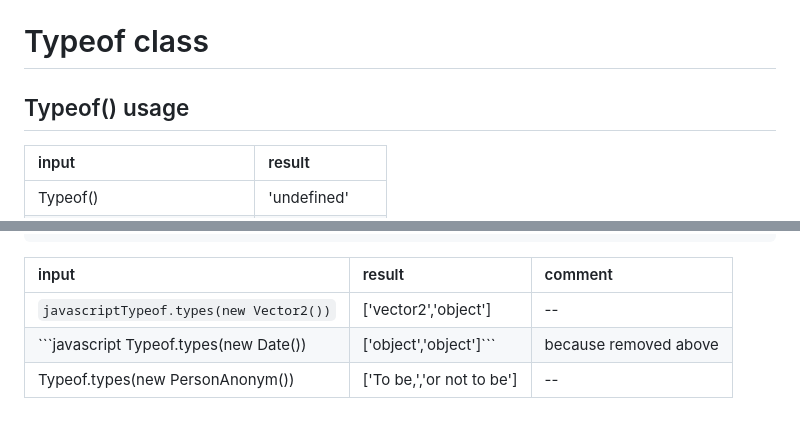
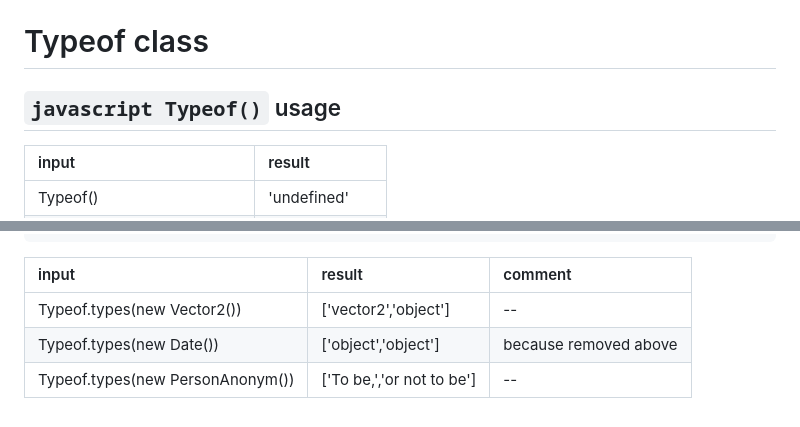
Before and after one commit to 0r4nd/Typeof, a Markdown page: README.md, 2 parts joined by grey strips. GitHub-like rendering.

````diff
--- a/README.md
+++ b/README.md
@@ -2,7 +2,7 @@ Typeof class
 =====================
 
 
-Typeof() usage
+```javascript Typeof()``` usage
 ---------------------
 | input             | result      |
 |:------------------|:------------|
@@ -157,6 +157,6 @@ Typeof.addType(PersonAnonym, 'To be,', 'or not to be');
 ```
 | input       | result      | comment     |
 |:------------|:------------|:------------|
-| ```javascriptTypeof.types(new Vector2())``` | ['vector2','object'] | -- |
-| ```javascript Typeof.types(new Date()) | ['object','object']``` | because removed above |
+| Typeof.types(new Vector2()) | ['vector2','object'] | -- |
+| Typeof.types(new Date()) | ['object','object'] | because removed above |
 | Typeof.types(new PersonAnonym()) | ['To be,','or not to be'] | -- |
````
